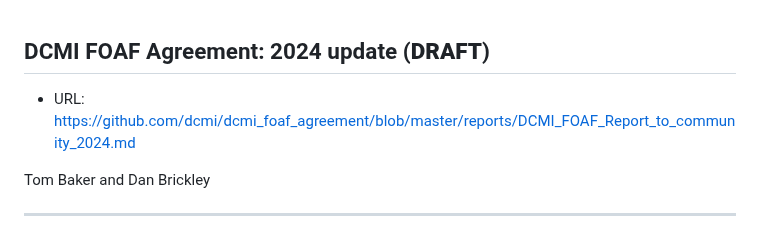
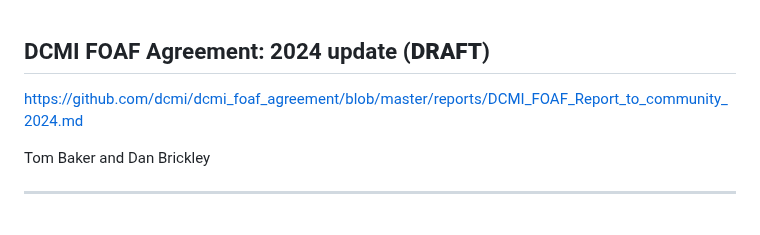
Before and after one commit to dcmi/dcmi_foaf_agreement, a Markdown page: reports/DCMI_FOAF_Report_to_community_2024.md, the part around the change. GitHub-like rendering.

```diff
--- a/reports/DCMI_FOAF_Report_to_community_2024.md
+++ b/reports/DCMI_FOAF_Report_to_community_2024.md
@@ -1,6 +1,6 @@
 ## DCMI FOAF Agreement: 2024 update (__DRAFT__)
 
-* URL: https://github.com/dcmi/dcmi_foaf_agreement/blob/master/reports/DCMI_FOAF_Report_to_community_2024.md
+https://github.com/dcmi/dcmi_foaf_agreement/blob/master/reports/DCMI_FOAF_Report_to_community_2024.md
 
 
 Tom Baker and Dan Brickley
```
